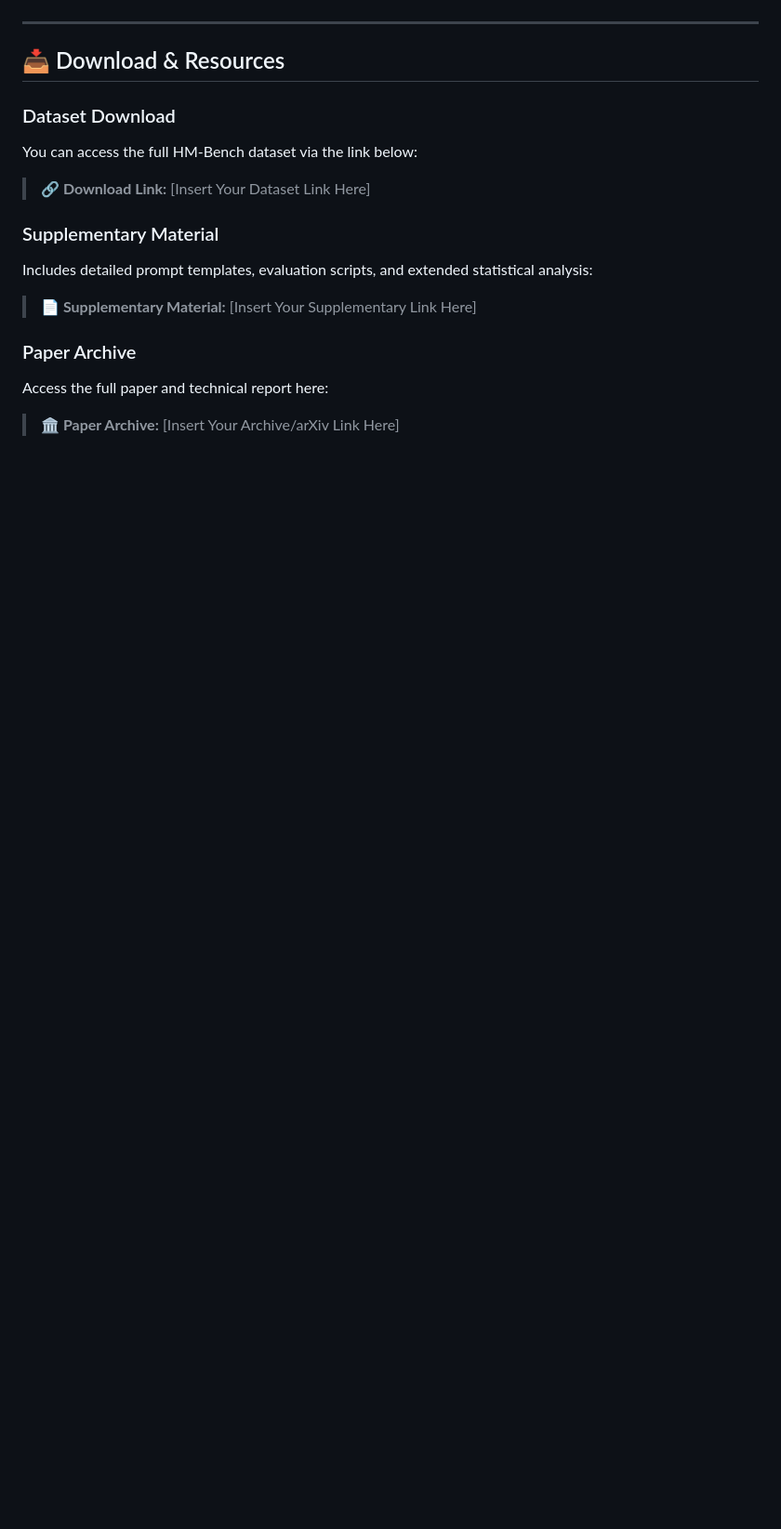
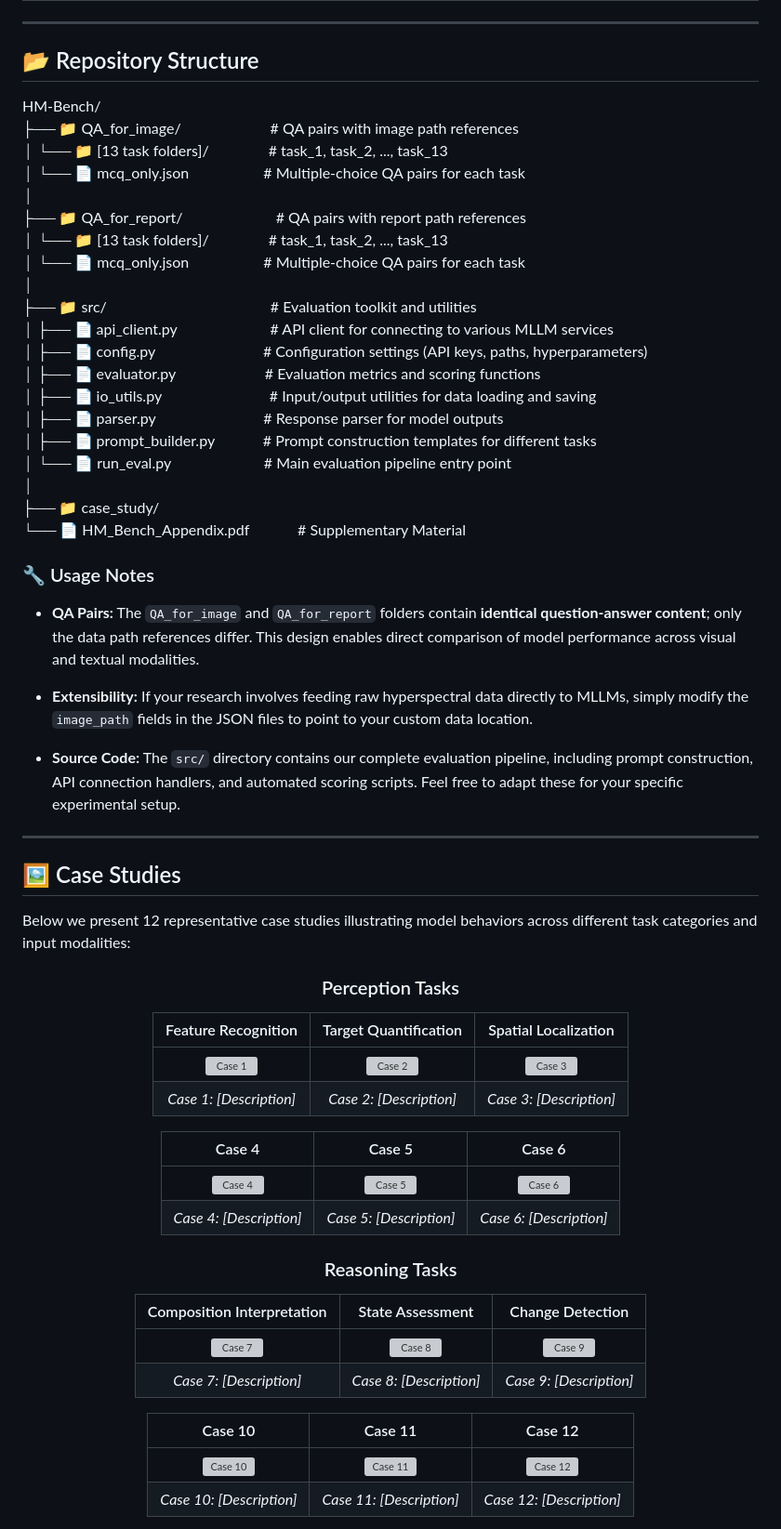
Before and after one commit to HuoRiLi-Yu/HM-Bench, a Markdown page: README.md, the part around one of its changes. Shown at 93% size. Rendered like a GitHub page; blank space fills up the shorter version; grey boxes are pictures that could not be loaded.

```diff
--- a/README.md
+++ b/README.md
@@ -52,19 +48,67 @@ The benchmark evaluates six core capability dimensions:
 
 ---
 
-## 📥 Download & Resources
+## 📂 Repository Structure
+HM-Bench/
+├── 📁 QA_for_image/　　　　　　# QA pairs with image path references
+│ └── 📁 [13 task folders]/　　　　# task_1, task_2, ..., task_13
+│ └── 📄 mcq_only.json　　　　　# Multiple-choice QA pairs for each task
+│
+├── 📁 QA_for_report/　　　　　　 # QA pairs with report path references
+│ └── 📁 [13 task folders]/　　　　# task_1, task_2, ..., task_13
+│ └── 📄 mcq_only.json　　　　　# Multiple-choice QA pairs for each task
+│
+├── 📁 src/　　　　　　　　　　　# Evaluation toolkit and utilities
+│ ├── 📄 api_client.py　　　　　　 # API client for connecting to various MLLM services
+│ ├── 📄 config.py　　　　　　　 # Configuration settings (API keys, paths, hyperparameters)
+│ ├── 📄 evaluator.py　　　　　　# Evaluation metrics and scoring functions
+│ ├── 📄 io_utils.py　　　　　　　 # Input/output utilities for data loading and saving
+│ ├── 📄 parser.py　　　　　　　 # Response parser for model outputs
+│ ├── 📄 prompt_builder.py　　　 # Prompt construction templates for different tasks
+│ └── 📄 run_eval.py　　　　　　 # Main evaluation pipeline entry point
+│
+├── 📁 case_study/
+└── 📄 HM_Bench_Appendix.pdf　　　 # Supplementary Material
 
-### Dataset Download
-You can access the full HM-Bench dataset via the link below:
+### 🔧 Usage Notes
 
-> **🔗 Download Link:** [Insert Your Dataset Link Here]
+- **QA Pairs:** The `QA_for_image` and `QA_for_report` folders contain **identical question-answer content**; only the data path references differ. This design enables direct comparison of model performance across visual and textual modalities.
 
-### Supplementary Material
-Includes detailed prompt templates, evaluation scripts, and extended statistical analysis:
+- **Extensibility:** If your research involves feeding raw hyperspectral data directly to MLLMs, simply modify the `image_path` fields in the JSON files to point to your custom data location.
 
-> **📄 Supplementary Material:** [Insert Your Supplementary Link Here]
+- **Source Code:** The `src/` directory contains our complete evaluation pipeline, including prompt construction, API connection handlers, and automated scoring scripts. Feel free to adapt these for your specific experimental setup.
 
-### Paper Archive
-Access the full paper and technical report here:
+---
 
-> **🏛️ Paper Archive:** [Insert Your Archive/arXiv Link Here]
+## 🖼️ Case Studies
+
+Below we present 12 representative case studies illustrating model behaviors across different task categories and input modalities:
+
+<div align="center">
+
+### Perception Tasks
+
+| Feature Recognition | Target Quantification | Spatial Localization |
+|:---:|:---:|:---:|
+| ![Case 1](casestudy/case01.png) | ![Case 2](casestudy/case02.png) | ![Case 3](casestudy/case03.png) |
+| *Case 1: [Description]* | *Case 2: [Description]* | *Case 3: [Description]* |
+
+| Case 4 | Case 5 | Case 6 |
+|:---:|:---:|:---:|
+| ![Case 4](casestudy/case04.png) | ![Case 5](casestudy/case05.png) | ![Case 6](casestudy/case06.png) |
+| *Case 4: [Description]* | *Case 5: [Description]* | *Case 6: [Description]* |
+
+### Reasoning Tasks
+
+| Composition Interpretation | State Assessment | Change Detection |
+|:---:|:---:|:---:|
+| ![Case 7](casestudy/case07.png) | ![Case 8](casestudy/case08.png) | ![Case 9](casestudy/case09.png) |
+| *Case 7: [Description]* | *Case 8: [Description]* | *Case 9: [Description]* |
+
+| Case 10 | Case 11 | Case 12 |
+|:---:|:---:|:---:|
+| ![Case 10](casestudy/case10.png) | ![Case 11](casestudy/case11.png) | ![Case 12](casestudy/case12.png) |
+| *Case 10: [Description]* | *Case 11: [Description]* | *Case 12: [Description]* |
+
+</div>
+
```
Also changed, not shown: other parts of README.md (+47 -34 lines).
